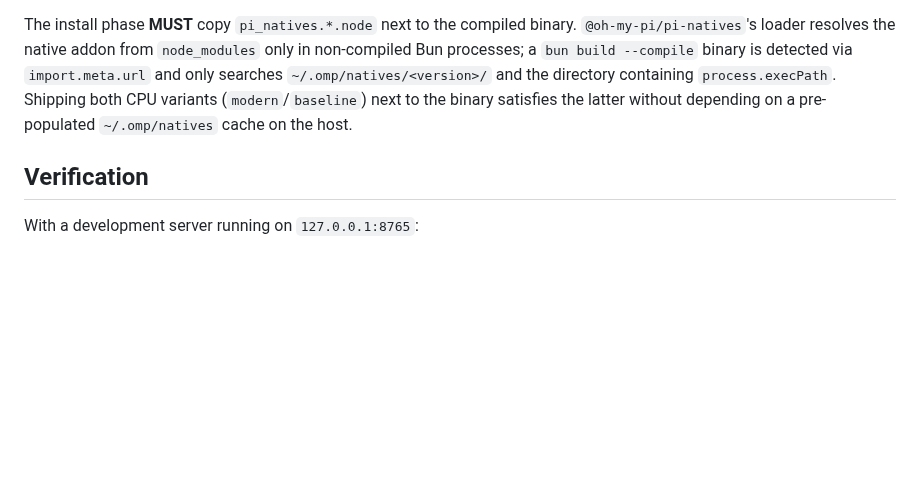
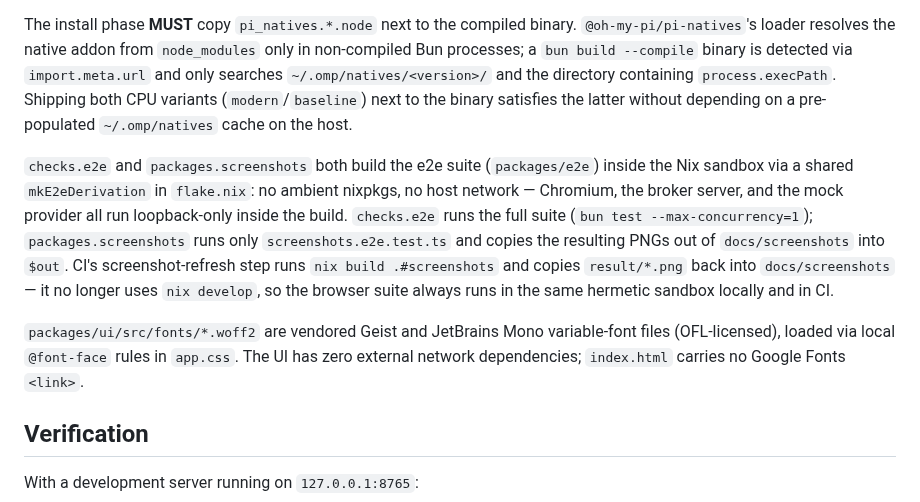
Before and after one commit to mdarocha/omp-auth-broker, a Markdown page: AGENTS.md, the part around the change. Drawn GitHub-style; blank space fills up the shorter version.

```diff
--- a/AGENTS.md
+++ b/AGENTS.md
@@ -52,6 +52,10 @@ nix build
 
 The install phase **MUST** copy `pi_natives.*.node` next to the compiled binary. `@oh-my-pi/pi-natives`'s loader resolves the native addon from `node_modules` only in non-compiled Bun processes; a `bun build --compile` binary is detected via `import.meta.url` and only searches `~/.omp/natives/<version>/` and the directory containing `process.execPath`. Shipping both CPU variants (`modern`/`baseline`) next to the binary satisfies the latter without depending on a pre-populated `~/.omp/natives` cache on the host.
 
+`checks.e2e` and `packages.screenshots` both build the e2e suite (`packages/e2e`) inside the Nix sandbox via a shared `mkE2eDerivation` in `flake.nix`: no ambient nixpkgs, no host network — Chromium, the broker server, and the mock provider all run loopback-only inside the build. `checks.e2e` runs the full suite (`bun test --max-concurrency=1`); `packages.screenshots` runs only `screenshots.e2e.test.ts` and copies the resulting PNGs out of `docs/screenshots` into `$out`. CI's screenshot-refresh step runs `nix build .#screenshots` and copies `result/*.png` back into `docs/screenshots` — it no longer uses `nix develop`, so the browser suite always runs in the same hermetic sandbox locally and in CI.
+
+`packages/ui/src/fonts/*.woff2` are vendored Geist and JetBrains Mono variable-font files (OFL-licensed), loaded via local `@font-face` rules in `app.css`. The UI has zero external network dependencies; `index.html` carries no Google Fonts `<link>`.
+
 ## Verification
 
 With a development server running on `127.0.0.1:8765`:
```
Also changed, not shown: README.md (+3 -0 lines), docs/screenshots/accounts.png, docs/screenshots/usage.png, 1 other file.
